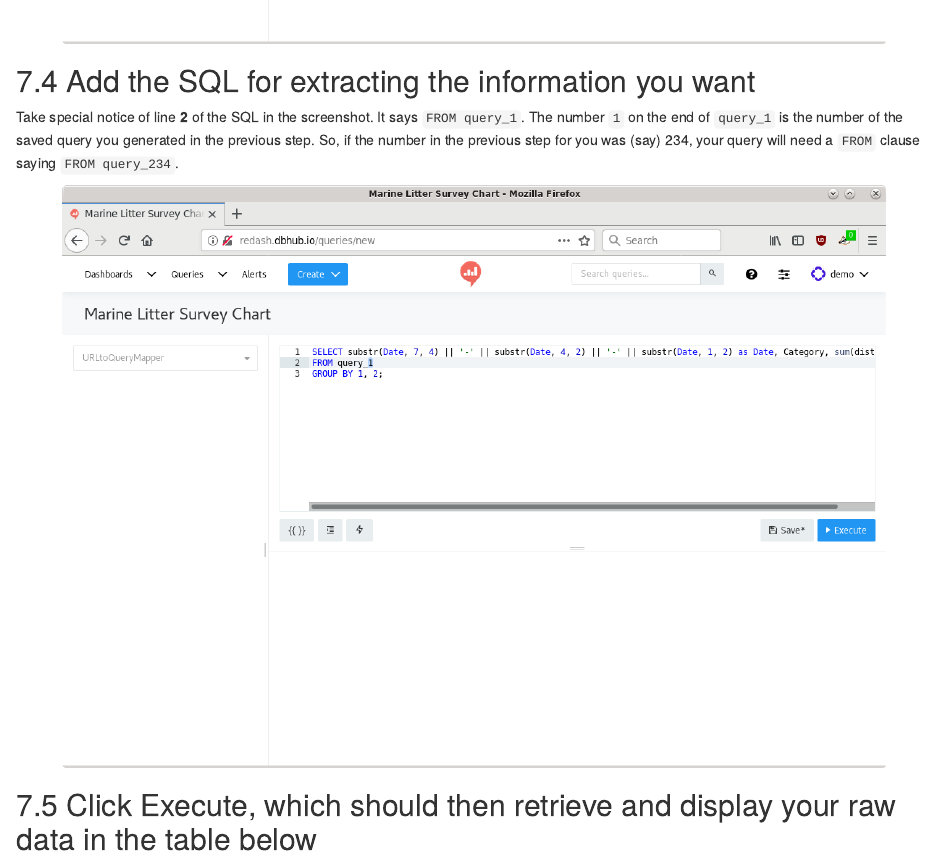
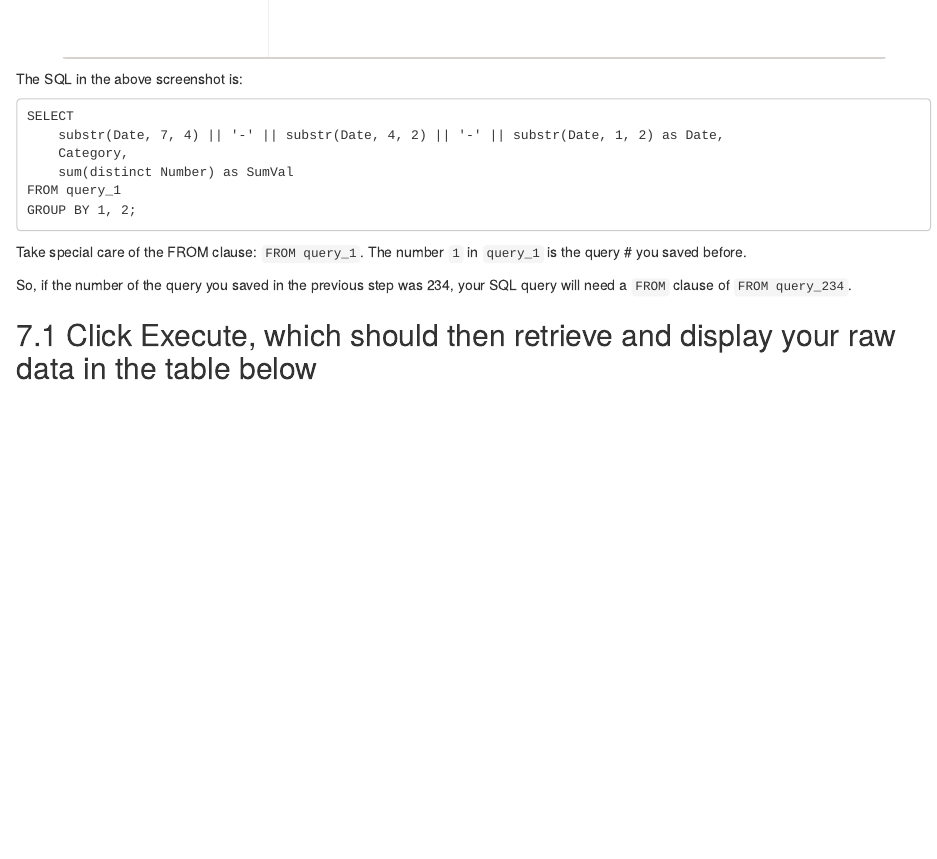
Before and after one commit to sqlitebrowser/dbhub_docs, an R Markdown document (index.Rmd): the page in a window 1100 px wide, from 12370 px down before the commit and from 12790 px down after it, so that both start at the same text. Rendered offline with R 4.5, knitr and Pandoc, with nearby package versions; drawn as R Markdown's standard HTML page in place of the format the file asks for.

Commit message:
Almost finished creating this run

````diff
--- a/index.Rmd
+++ b/index.Rmd
@@ -99,2 +103,3 @@ knitr::include_graphics("raw_screenshots/170_redash_new_query2_select_data_sourc
 ```
 
+The SQL in the above screenshot is:
@@ -102,18 +106,18 @@ knitr::include_graphics("raw_screenshots/170_redash_new_query2_select_data_sourc
 
-```{r, echo = FALSE, fig.align='center', out.width='90%'}
-knitr::include_graphics("raw_screenshots/180_redash_new_query2_select_data_source2.png")
+```
+SELECT
+    substr(Date, 7, 4) || '-' || substr(Date, 4, 2) || '-' || substr(Date, 1, 2) as Date,
+    Category,
+    sum(distinct Number) as SumVal
+FROM query_1
+GROUP BY 1, 2;
 ```
 
-## Add the SQL for extracting the information you want
+Take special care of the FROM clause: `FROM query_1`.  The number `1` in `query_1`
+is the query # you saved before.
 
-Take special notice of line **2** of the SQL in the screenshot.  It says `FROM query_1`.  The
-number `1` on the end of `query_1` is the number of the saved query you generated in the
-previous step.  So, if the number in the previous step for you was (say) 234, your query will
-need a `FROM` clause saying `FROM query_234`.
-
-```{r, echo = FALSE, fig.align='center', out.width='90%'}
-knitr::include_graphics("raw_screenshots/190_redash_new_query2_select_data_source3.png")
-```
+So, if the number of the query you saved in the previous step was 234, your SQL
+query will need a `FROM` clause of `FROM query_234`.
 
 ## Click Execute, which should then retrieve and display your raw data in the table below
 
````
Also changed, not shown: images/160_redash_new_query_select_data_source4.png (added), images/170_redash_new_query2_select_data_source1.png (added), images/180_redash_new_query2_select_data_source2.png (added), images/190_redash_new_query2_select_data_source3.png (added), inkscape/160_redash_new_query_select_data_source4.svg (added), inkscape/170_redash_new_query2_select_data_source1.svg (added), inkscape/180_redash_new_query2_select_data_source2.svg (added), inkscape/190_redash_new_query2_select_data_source3.svg (added), raw_screenshots/190_redash_new_query2_select_data_source3.png, index.Rmd (13 more changed lines).
